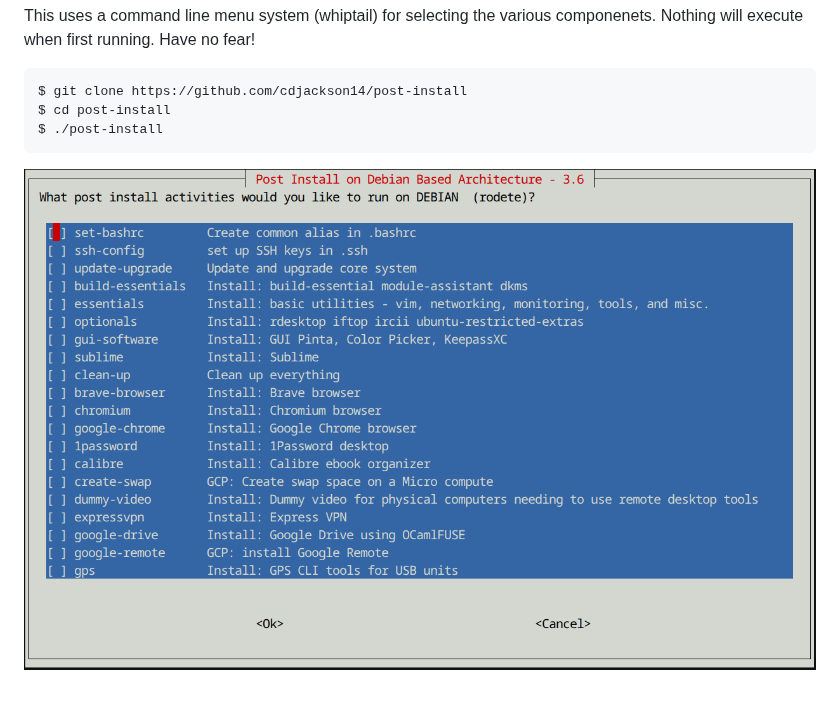
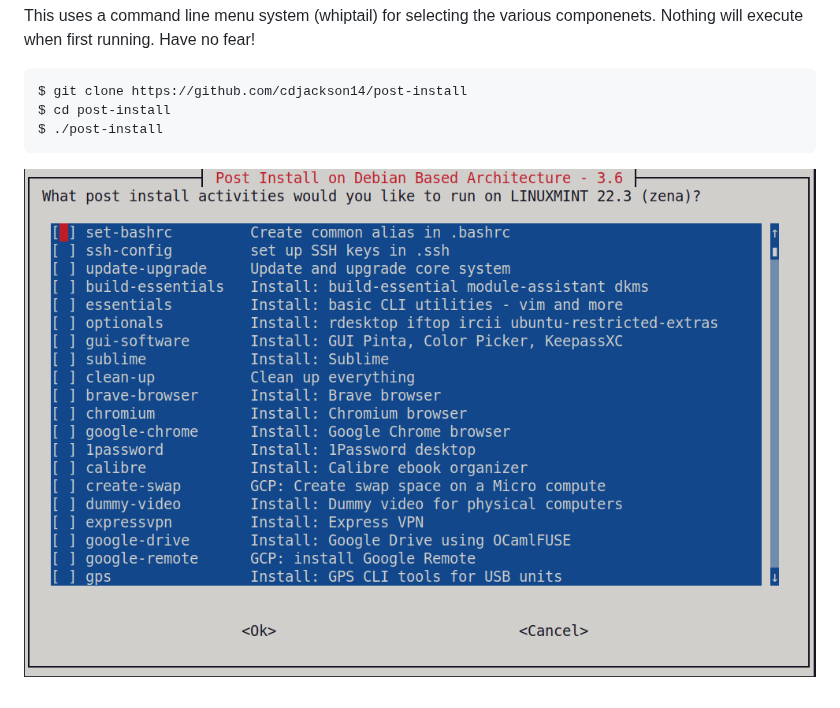
Before and after one commit to cdjackson14/post-install, a Markdown page: README.md, the part around the change. GitHub-like rendering; pictures changed too: screenshotv2.23.png (deleted), screenshotv2.png (added).

Commit message:
updated screenshot again

```diff
--- a/README.md
+++ b/README.md
@@ -7,4 +7,4 @@ This uses a command line menu system (whiptail) for selecting the various compon
     $ cd post-install
     $ ./post-install
 
-![screenshot](screenshotv2.23.png)
+![screenshot](screenshotv2.png)
```
Also changed, not shown: 1 other file.
